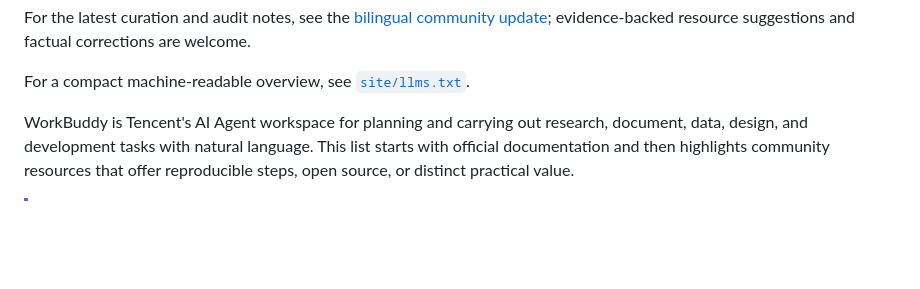
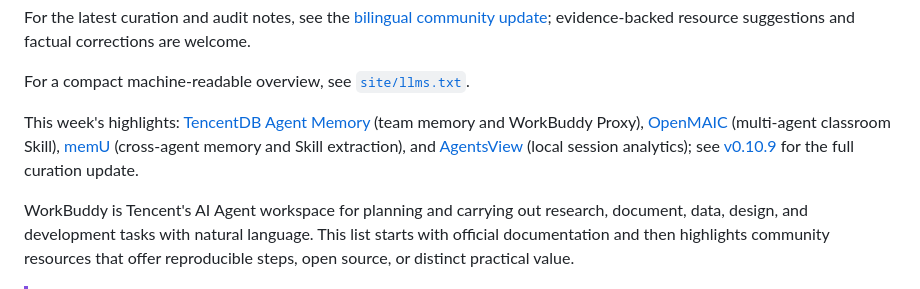
Before and after one commit to sandbaseai/awesome-workbuddy, a Markdown page: README.en.md, the part around the change. GitHub-like rendering; blank space fills up the shorter version.

Commit message:
docs: feature latest curated highlights (#315)
Co-authored-by: root <root@localhost.localdomain>

```diff
--- a/README.en.md
+++ b/README.en.md
@@ -21,6 +21,8 @@ New to WorkBuddy? Begin with the [one-minute chooser and quick start](START_HERE
 For the latest curation and audit notes, see the [bilingual community update](https://github.com/sandbaseai/awesome-workbuddy/discussions/299); evidence-backed resource suggestions and factual corrections are welcome.
 
 For a compact machine-readable overview, see [`site/llms.txt`](site/llms.txt).
+
+This week's highlights: [TencentDB Agent Memory](https://github.com/TencentCloud/TencentDB-Agent-Memory) (team memory and WorkBuddy Proxy), [OpenMAIC](https://github.com/THU-MAIC/OpenMAIC) (multi-agent classroom Skill), [memU](https://github.com/NevaMind-AI/memU) (cross-agent memory and Skill extraction), and [AgentsView](https://github.com/kenn-io/agentsview) (local session analytics); see [v0.10.9](https://github.com/sandbaseai/awesome-workbuddy/releases/tag/v0.10.9) for the full curation update.
 
 WorkBuddy is Tencent's AI Agent workspace for planning and carrying out research, document, data, design, and development tasks with natural language. This list starts with official documentation and then highlights community resources that offer reproducible steps, open source, or distinct practical value.
 
```
Also changed, not shown: README.md (+2 -0 lines).
